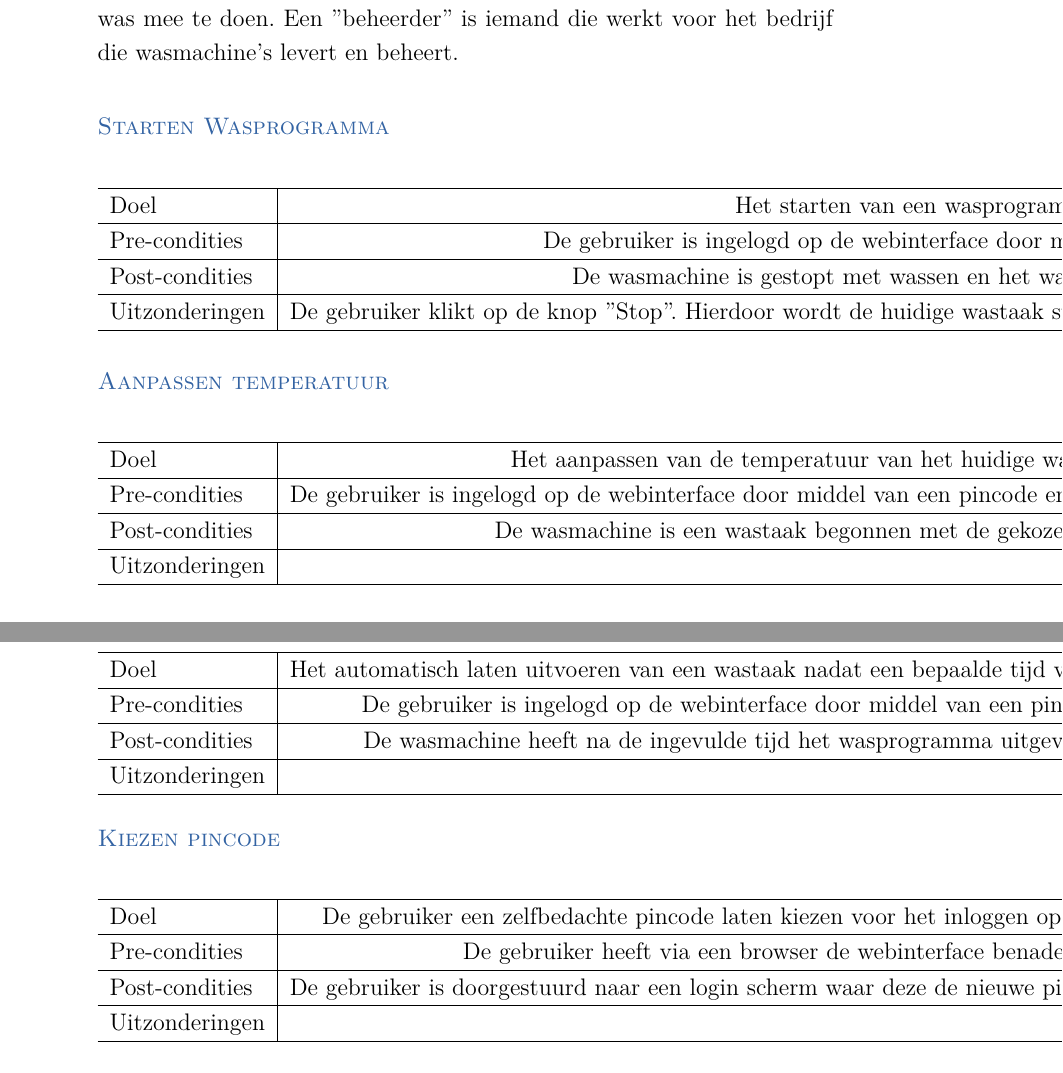
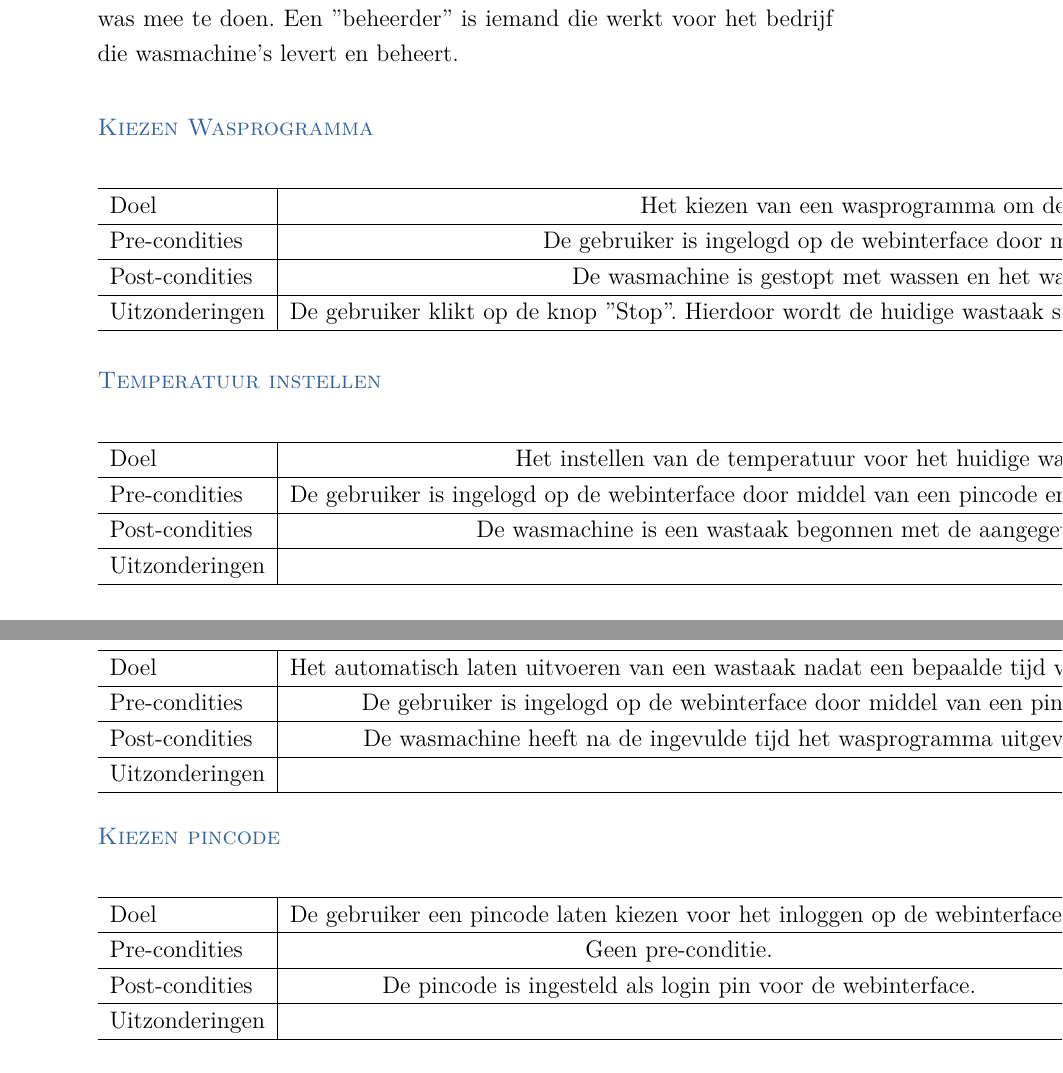
Before and after one commit to martijnvandijk/th06, a LaTeX document (Documentatie/LaTeX/Requirements Architecture/ReqArch.tex, which reads Documentatie/LaTeX/Requirements Architecture/Chapters/Functional_Requirements.tex): two parts of pages 3 and 4 of 5, joined at a grey line, cut so that both start at the same text. Compiled offline with XeLaTeX.

Commit message:
Changed use case descriptions

```diff
--- a/Documentatie/LaTeX/Requirements Architecture/Chapters/Functional_Requirements.tex
+++ b/Documentatie/LaTeX/Requirements Architecture/Chapters/Functional_Requirements.tex
@@ -6,11 +6,11 @@ In dit hoofdstuk zullen de use-cases worden beschreven.
 Wanneer er wordt gerefereerd naar een "gebruiker" dan wordt hiermee de klant bedoelt die de wasmachine gekocht heeft en deze gebruikt om de was mee te doen.
 Een "beheerder" is iemand die werkt voor het bedrijf die wasmachine's levert en beheert.
 
-\subsection{Starten Wasprogramma}
+\subsection{Kiezen Wasprogramma}
 \begin{center}
   \begin{tabular}{ l | c | r | }
     \hline
-    Doel & Het starten van een wasprogramma. \\ \hline
+    Doel & Het kiezen van een wasprogramma om deze te starten. \\ \hline
     Pre-condities & De gebruiker is ingelogd op de webinterface door middel van een pincode. \\ \hline
     Post-condities & De wasmachine is gestopt met wassen en het water is weg gepompt. \\ \hline
     Uitzonderingen & De gebruiker klikt op de knop "Stop". Hierdoor wordt de huidige wastaak stopgezet. De wasmachine pompt het water weg. \\
@@ -18,13 +18,13 @@ Een "beheerder" is iemand die werkt voor het bedrijf die wasmachine's levert en
   \end{tabular}
 \end{center}
 
-\subsection{Aanpassen temperatuur}
+\subsection{Temperatuur instellen}
 \begin{center}
   \begin{tabular}{ l | c | r | }
     \hline
-    Doel & Het aanpassen van de temperatuur van het huidige wasprogramma. \\ \hline
+    Doel & Het instellen van de temperatuur voor het huidige wasprogramma. \\ \hline
     Pre-condities & De gebruiker is ingelogd op de webinterface door middel van een pincode en heeft een wasprogramma gekozen. \\ \hline
-    Post-condities & De wasmachine is een wastaak begonnen met de gekozen temperatuur. \\ \hline
+    Post-condities & De wasmachine is een wastaak begonnen met de aangegeven temperatuur. \\ \hline
     Uitzonderingen &  \\
     \hline
   \end{tabular}
@@ -70,9 +70,9 @@ Een "beheerder" is iemand die werkt voor het bedrijf die wasmachine's levert en
 \begin{center}
   \begin{tabular}{ l | c | r | }
     \hline
-    Doel & De gebruiker een zelfbedachte pincode laten kiezen voor het inloggen op de webinterface. \\ \hline
-    Pre-condities & De gebruiker heeft via een browser de webinterface benaderd. \\ \hline
-    Post-condities & De gebruiker is doorgestuurd naar een login scherm waar deze de nieuwe pincode kan invoeren. \\ \hline
+    Doel & De gebruiker een pincode laten kiezen voor het inloggen op de webinterface. \\ \hline
+    Pre-condities & Geen pre-conditie. \\ \hline
+    Post-condities & De pincode is ingesteld als login pin voor de webinterface. \\ \hline
     Uitzonderingen &  \\
     \hline
   \end{tabular}
```
Also changed, not shown: Documentatie/LaTeX/Requirements Architecture/Chapters/Functional_Requirements.tex (16 more changed lines).
